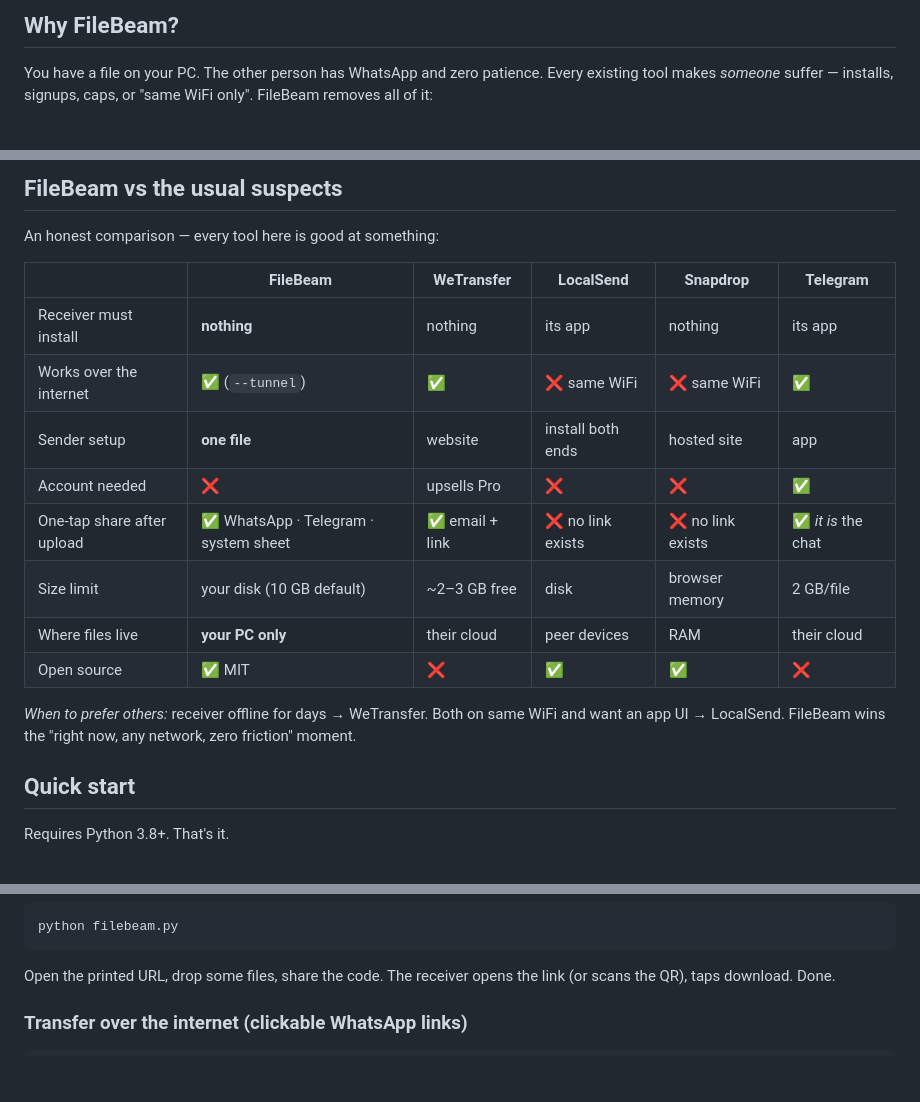
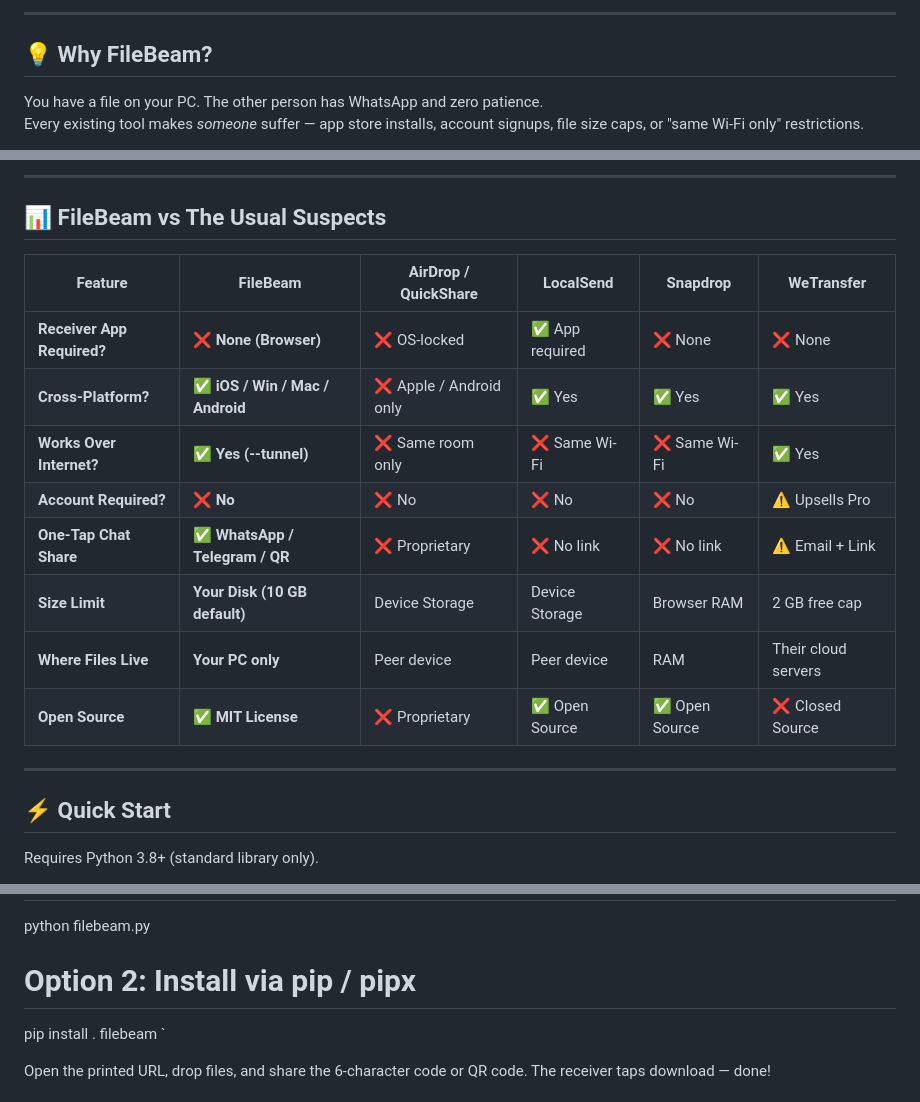
Before and after one commit to Kawshikmr/filebeam, a Markdown page: README.md, 3 parts joined by grey strips. Rendered like a GitHub page; blank space fills up the shorter version.

````diff
--- a/README.md
+++ b/README.md
@@ -36,7 +38,10 @@ The demo lane is the full FileBeam experience in miniature — same UI, codes, Q
 
-## Why FileBeam?
+---
+
+## 💡 Why FileBeam?
 
 You have a file on your PC. The other person has WhatsApp and zero patience.
-Every existing tool makes *someone* suffer — installs, signups, caps, or "same WiFi only".
+Every existing tool makes *someone* suffer — app store installs, account signups, file size caps, or "same Wi-Fi only" restrictions.
+
 FileBeam removes all of it:
 
@@ -48,22 +53,22 @@ FileBeam removes all of it:
 
-## FileBeam vs the usual suspects
+---
 
-An honest comparison — every tool here is good at something:
+## 📊 FileBeam vs The Usual Suspects
 
-| | **FileBeam** | WeTransfer | LocalSend | Snapdrop | Telegram |
+| Feature | **FileBeam** | AirDrop / QuickShare | LocalSend | Snapdrop | WeTransfer |
 |---|---|---|---|---|---|
-| Receiver must install | **nothing** | nothing | its app | nothing | its app |
-| Works over the internet | ✅ (`--tunnel`) | ✅ | ❌ same WiFi | ❌ same WiFi | ✅ |
-| Sender setup | **one file** | website | install both ends | hosted site | app |
-| Account needed | ❌ | upsells Pro | ❌ | ❌ | ✅ |
-| One-tap share after upload | ✅ WhatsApp · Telegram · system sheet | ✅ email + link | ❌ no link exists | ❌ no link exists | ✅ *it is* the chat |
-| Size limit | your disk (10 GB default) | ~2–3 GB free | disk | browser memory | 2 GB/file |
-| Where files live | **your PC only** | their cloud | peer devices | RAM | their cloud |
-| Open source | ✅ MIT | ❌ | ✅ | ✅ | ❌ |
+| **Receiver App Required?** | **❌ None (Browser)** | ❌ OS-locked | ✅ App required | ❌ None | ❌ None |
+| **Cross-Platform?** | **✅ iOS / Win / Mac / Android** | ❌ Apple / Android only | ✅ Yes | ✅ Yes | ✅ Yes |
+| **Works Over Internet?** | **✅ Yes (--tunnel)** | ❌ Same room only | ❌ Same Wi-Fi | ❌ Same Wi-Fi | ✅ Yes |
+| **Account Required?** | **❌ No** | ❌ No | ❌ No | ❌ No | ⚠️ Upsells Pro |
+| **One-Tap Chat Share** | **✅ WhatsApp / Telegram / QR** | ❌ Proprietary | ❌ No link | ❌ No link | ⚠️ Email + Link |
+| **Size Limit** | **Your Disk (10 GB default)** | Device Storage | Device Storage | Browser RAM | 2 GB free cap |
+| **Where Files Live** | **Your PC only** | Peer device | Peer device | RAM | Their cloud servers |
+| **Open Source** | **✅ MIT License** | ❌ Proprietary | ✅ Open Source | ✅ Open Source | ❌ Closed Source |
 
-*When to prefer others:* receiver offline for days → WeTransfer. Both on same WiFi and want an app UI → LocalSend. FileBeam wins the "right now, any network, zero friction" moment.
+---
 
-## Quick start
+## ⚡ Quick Start
 
-Requires Python 3.8+. That's it.
+Requires Python 3.8+ (standard library only).
 
@@ -71,8 +77,9 @@ Requires Python 3.8+. That's it.
 python filebeam.py
-```
 
-Open the printed URL, drop some files, share the code. The receiver opens the link
-(or scans the QR), taps download. Done.
+# Option 2: Install via pip / pipx
+pip install .
+filebeam
+`
 
-### Transfer over the internet (clickable WhatsApp links)
+Open the printed URL, drop files, and share the 6-character code or QR code. The receiver taps download — done!
 
````
Also changed, not shown: other parts of README.md (+41 -40 lines), docs/social-preview.png, 3 other files.
